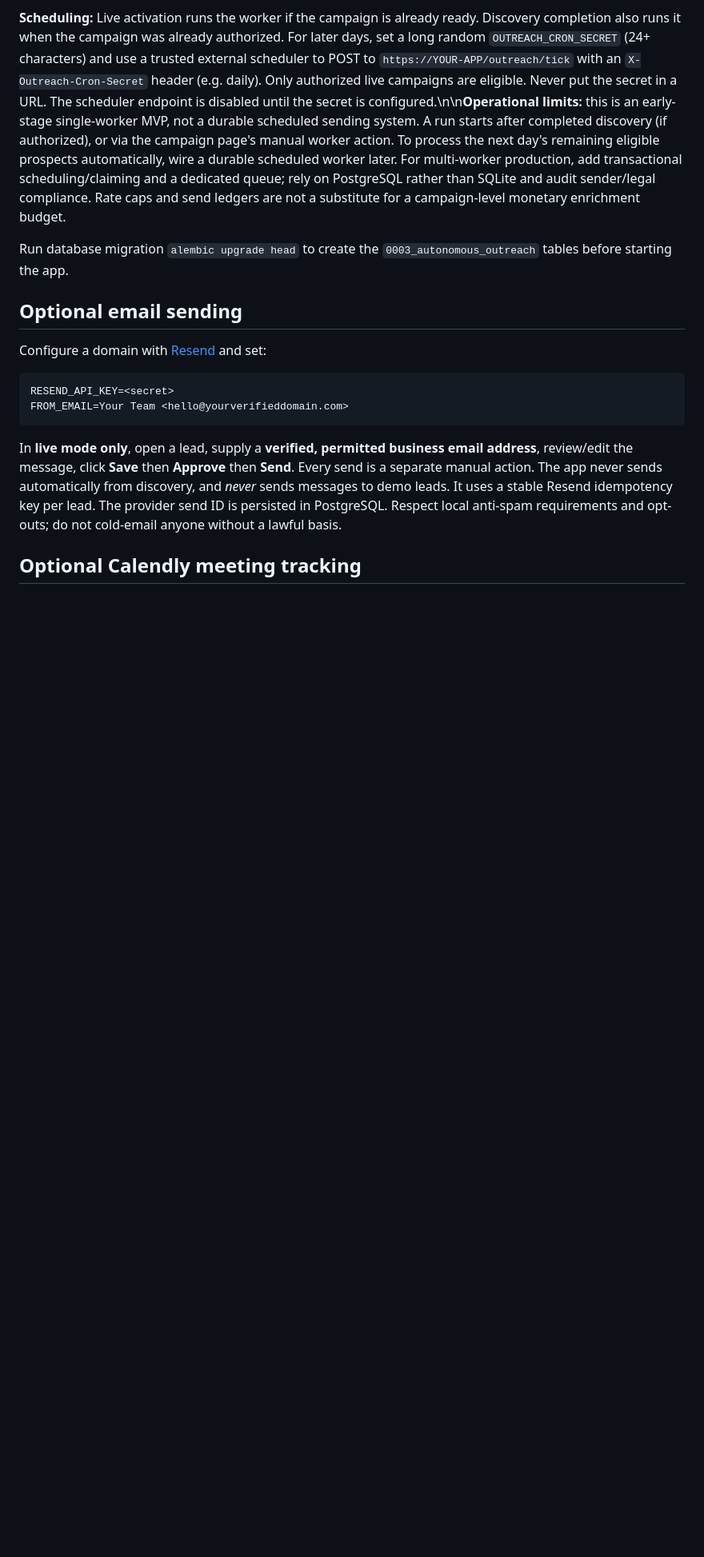
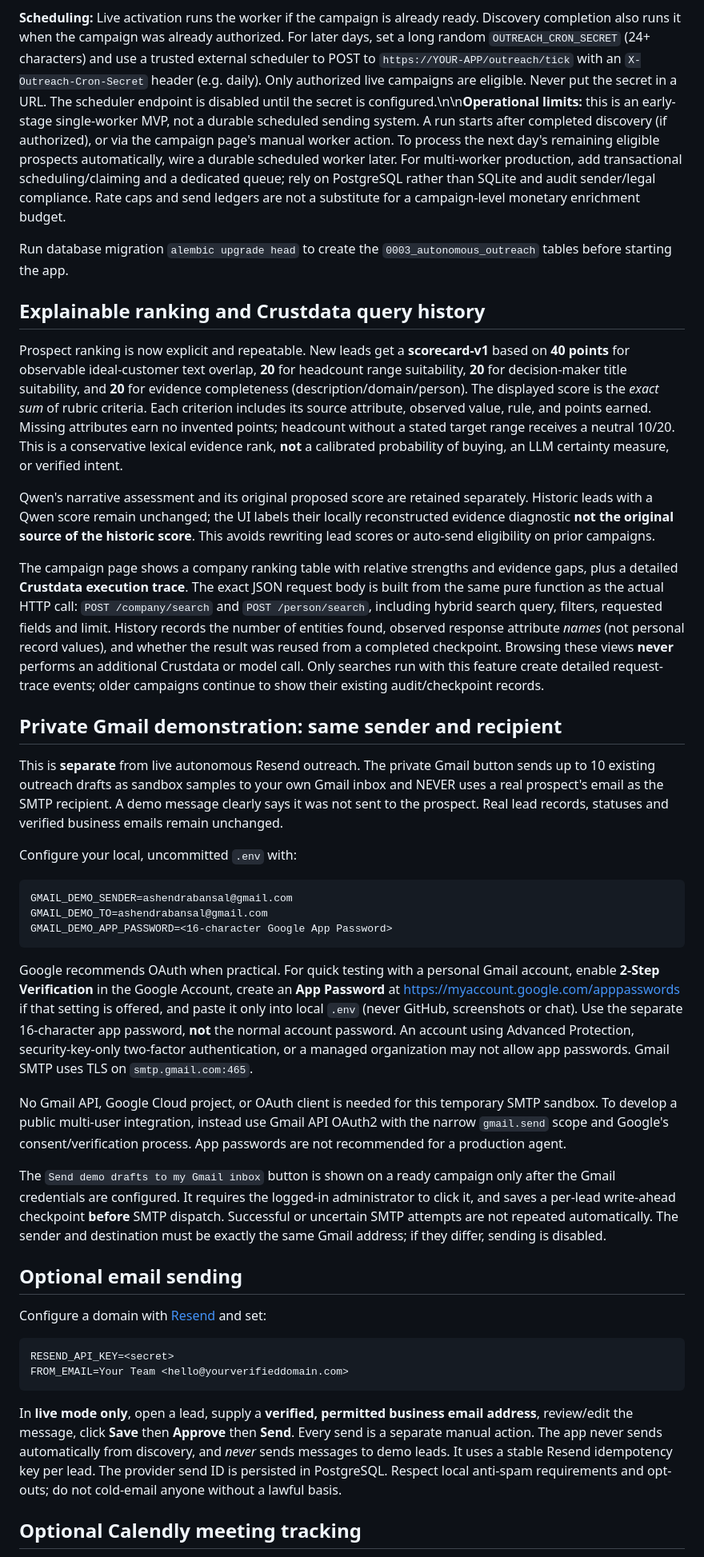
Before and after one commit to Ashendeo/firstcustomer-ai, a Markdown page: README.md, the part around the change. Shown at 80% size. Drawn GitHub-style; blank space fills up the shorter version.

Commit message:
docs: scoring methodology, exact provider trace, and secure own-inbox Gmail SMTP demo authentication

````diff
--- a/README.md
+++ b/README.md
@@ -159,6 +159,73 @@ Incoming Resend events are signature-verified, deduplicated and correlated by pr
 
 Run database migration `alembic upgrade head` to create the `0003_autonomous_outreach` tables before starting the app.
 
+## Explainable ranking and Crustdata query history
+
+Prospect ranking is now explicit and repeatable. New leads get a **scorecard-v1**
+based on **40 points** for observable ideal-customer text overlap, **20** for
+headcount range suitability, **20** for decision-maker title suitability, and
+**20** for evidence completeness (description/domain/person). The displayed
+score is the *exact sum* of rubric criteria. Each criterion includes its
+source attribute, observed value, rule, and points earned. Missing attributes
+earn no invented points; headcount without a stated target range receives a
+neutral 10/20. This is a conservative lexical evidence rank, **not** a
+calibrated probability of buying, an LLM certainty measure, or verified intent.
+
+Qwen's narrative assessment and its original proposed score are retained
+separately. Historic leads with a Qwen score remain unchanged; the UI labels
+their locally reconstructed evidence diagnostic **not the original source of
+the historic score**. This avoids rewriting lead scores or auto-send
+eligibility on prior campaigns.
+
+The campaign page shows a company ranking table with relative strengths and
+evidence gaps, plus a detailed **Crustdata execution trace**. The exact JSON
+request body is built from the same pure function as the actual HTTP call:
+`POST /company/search` and `POST /person/search`, including hybrid
+search query, filters, requested fields and limit. History records the number
+of entities found, observed response attribute *names* (not personal record
+values), and whether the result was reused from a completed checkpoint.
+Browsing these views **never** performs an additional Crustdata or model call.
+Only searches run with this feature create detailed request-trace events;
+older campaigns continue to show their existing audit/checkpoint records.
+
+## Private Gmail demonstration: same sender and recipient
+
+This is **separate** from live autonomous Resend outreach. The private Gmail
+button sends up to 10 existing outreach drafts as sandbox samples to your
+own Gmail inbox and NEVER uses a real prospect's email as the SMTP recipient.
+A demo message clearly says it was not sent to the prospect. Real lead
+records, statuses and verified business emails remain unchanged.
+
+Configure your local, uncommitted `.env` with:
+
+```dotenv
+GMAIL_DEMO_SENDER=ashendrabansal@gmail.com
+GMAIL_DEMO_TO=ashendrabansal@gmail.com
+GMAIL_DEMO_APP_PASSWORD=<16-character Google App Password>
+```
+
+Google recommends OAuth when practical. For quick testing with a personal
+Gmail account, enable **2-Step Verification** in the Google Account, create
+an **App Password** at https://myaccount.google.com/apppasswords if that
+setting is offered, and paste it only into local `.env` (never GitHub,
+screenshots or chat). Use the separate 16-character app password, **not**
+the normal account password. An account using Advanced Protection,
+security-key-only two-factor authentication, or a managed organization may
+not allow app passwords. Gmail SMTP uses TLS on `smtp.gmail.com:465`.
+
+No Gmail API, Google Cloud project, or OAuth client is needed for this
+temporary SMTP sandbox. To develop a public multi-user integration, instead
+use Gmail API OAuth2 with the narrow `gmail.send` scope and Google's
+consent/verification process. App passwords are not recommended for a
+production agent.
+
+The `Send demo drafts to my Gmail inbox` button is shown on a ready
+campaign only after the Gmail credentials are configured. It requires
+the logged-in administrator to click it, and saves a per-lead write-ahead
+checkpoint **before** SMTP dispatch. Successful or uncertain SMTP attempts
+are not repeated automatically. The sender and destination must be exactly
+the same Gmail address; if they differ, sending is disabled.
+
 ## Optional email sending
 
 Configure a domain with [Resend](https://resend.com/docs) and set:
````
